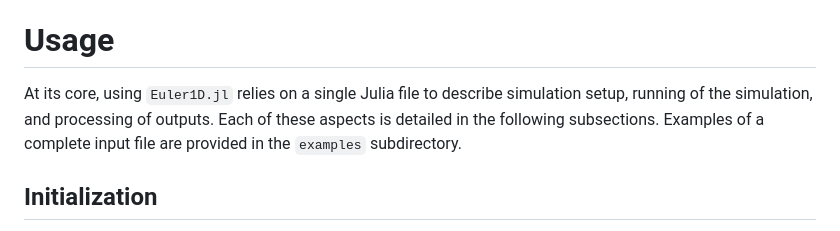
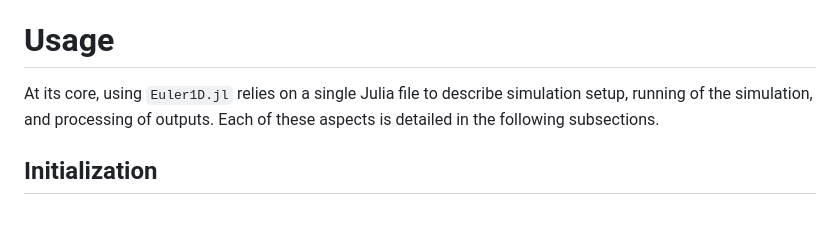
Before and after one commit to fergu/Euler1D.jl, a Markdown page: README.md, the part around the change. Drawn GitHub-style.

Commit message:
Removed reference to sample input files until they can be created

```diff
--- a/README.md
+++ b/README.md
@@ -36,7 +36,7 @@ For this reason, this package actively avoids making assumptions about what a us
 
 # Usage
 
-At its core, using `Euler1D.jl` relies on a single Julia file to describe simulation setup, running of the simulation, and processing of outputs. Each of these aspects is detailed in the following subsections. Examples of a complete input file are provided in the `examples` subdirectory.
+At its core, using `Euler1D.jl` relies on a single Julia file to describe simulation setup, running of the simulation, and processing of outputs. Each of these aspects is detailed in the following subsections.
 
 ## Initialization
 
```
